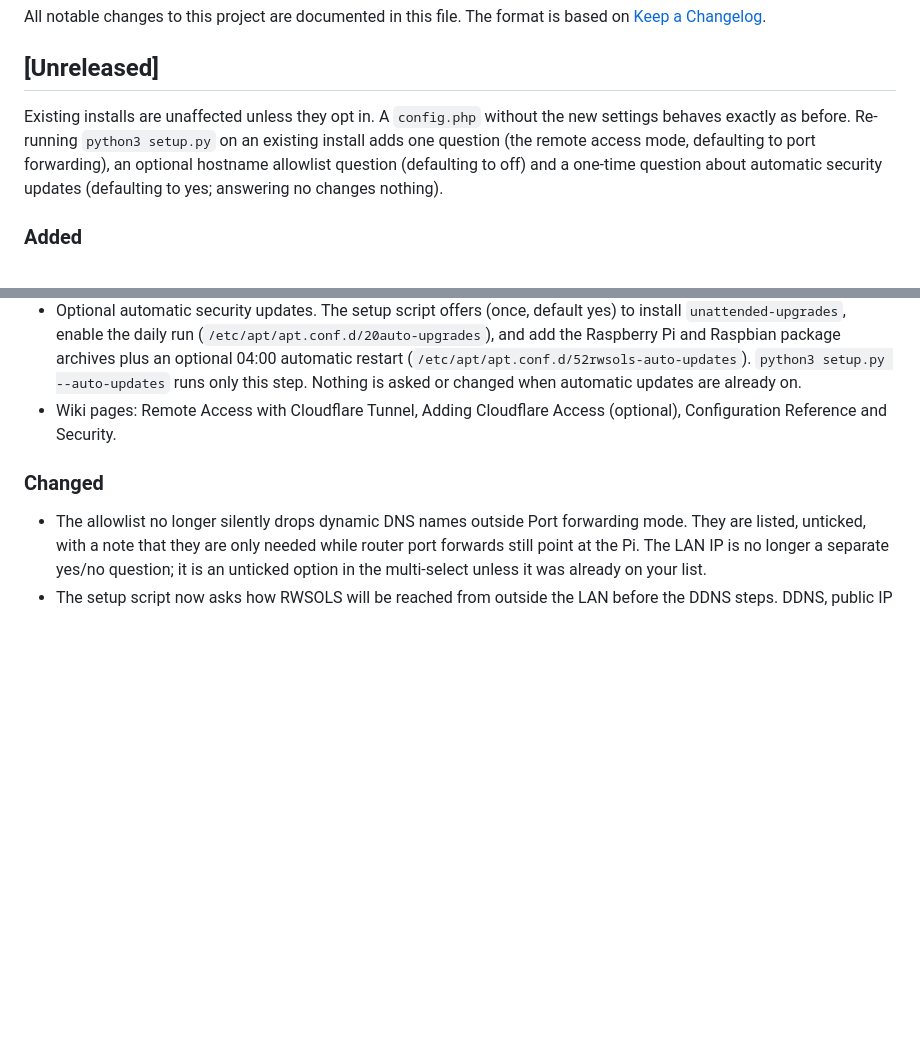
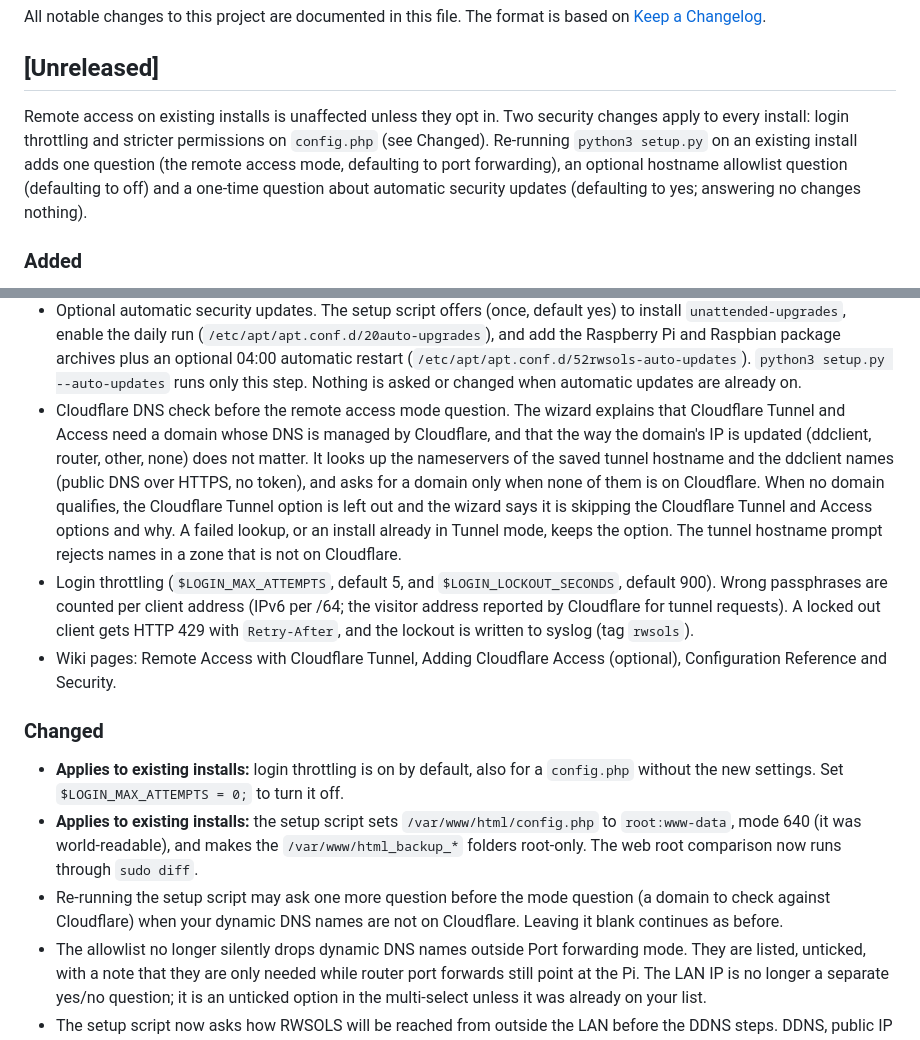
Before and after one commit to sciguy14/Remote-Wake-Sleep-On-LAN-Server, a Markdown page: CHANGELOG.md, 2 parts joined by grey strips. Drawn GitHub-style; blank space fills up the shorter version.

```diff
--- a/CHANGELOG.md
+++ b/CHANGELOG.md
@@ -5,7 +5,7 @@ The format is based on [Keep a Changelog](https://keepachangelog.com/en/1.1.0/).
 
 ## [Unreleased]
 
-Existing installs are unaffected unless they opt in. A `config.php` without the new settings behaves exactly as before. Re-running `python3 setup.py` on an existing install adds one question (the remote access mode, defaulting to port forwarding), an optional hostname allowlist question (defaulting to off) and a one-time question about automatic security updates (defaulting to yes; answering no changes nothing).
+Remote access on existing installs is unaffected unless they opt in. Two security changes apply to every install: login throttling and stricter permissions on `config.php` (see Changed). Re-running `python3 setup.py` on an existing install adds one question (the remote access mode, defaulting to port forwarding), an optional hostname allowlist question (defaulting to off) and a one-time question about automatic security updates (defaulting to yes; answering no changes nothing).
 
 ### Added
 - Remote access modes in the setup wizard: None (LAN only, the default for new installs), Port forwarding (the previous behavior, the default for existing installs) and Cloudflare Tunnel. Re-running the wizard switches modes.
@@ -23,9 +23,14 @@ Existing installs are unaffected unless they opt in. A `config.php` without the
 - Tunnel mode suggests `rwsols.<first ddclient name>` as the tunnel hostname when ddclient is configured, and explains why a dedicated subdomain is recommended and that dynamic DNS keeps working next to the tunnel.
 - Arrow-key selection in the wizard when `rich` is in use on a Linux terminal: Up/Down to move, Space to tick or untick (multi-select), Enter to accept. Typing a number still works, and the numbered prompts remain the fallback (plain text mode, piped input, a list taller than the terminal, or any terminal error).
 - Optional automatic security updates. The setup script offers (once, default yes) to install `unattended-upgrades`, enable the daily run (`/etc/apt/apt.conf.d/20auto-upgrades`), and add the Raspberry Pi and Raspbian package archives plus an optional 04:00 automatic restart (`/etc/apt/apt.conf.d/52rwsols-auto-updates`). `python3 setup.py --auto-updates` runs only this step. Nothing is asked or changed when automatic updates are already on.
+- Cloudflare DNS check before the remote access mode question. The wizard explains that Cloudflare Tunnel and Access need a domain whose DNS is managed by Cloudflare, and that the way the domain's IP is updated (ddclient, router, other, none) does not matter. It looks up the nameservers of the saved tunnel hostname and the ddclient names (public DNS over HTTPS, no token), and asks for a domain only when none of them is on Cloudflare. When no domain qualifies, the Cloudflare Tunnel option is left out and the wizard says it is skipping the Cloudflare Tunnel and Access options and why. A failed lookup, or an install already in Tunnel mode, keeps the option. The tunnel hostname prompt rejects names in a zone that is not on Cloudflare.
+- Login throttling (`$LOGIN_MAX_ATTEMPTS`, default 5, and `$LOGIN_LOCKOUT_SECONDS`, default 900). Wrong passphrases are counted per client address (IPv6 per /64; the visitor address reported by Cloudflare for tunnel requests). A locked out client gets HTTP 429 with `Retry-After`, and the lockout is written to syslog (tag `rwsols`).
 - Wiki pages: Remote Access with Cloudflare Tunnel, Adding Cloudflare Access (optional), Configuration Reference and Security.
 
 ### Changed
+- **Applies to existing installs:** login throttling is on by default, also for a `config.php` without the new settings. Set `$LOGIN_MAX_ATTEMPTS = 0;` to turn it off.
+- **Applies to existing installs:** the setup script sets `/var/www/html/config.php` to `root:www-data`, mode 640 (it was world-readable), and makes the `/var/www/html_backup_*` folders root-only. The web root comparison now runs through `sudo diff`.
+- Re-running the setup script may ask one more question before the mode question (a domain to check against Cloudflare) when your dynamic DNS names are not on Cloudflare. Leaving it blank continues as before.
 - The allowlist no longer silently drops dynamic DNS names outside Port forwarding mode. They are listed, unticked, with a note that they are only needed while router port forwards still point at the Pi. The LAN IP is no longer a separate yes/no question; it is an unticked option in the multi-select unless it was already on your list.
 - The setup script now asks how RWSOLS will be reached from outside the LAN before the DDNS steps. DDNS, public IP and port 80/443 checks only run in Port forwarding mode. In the other modes the script asks for the LAN name of the Pi and the LAN encryption choice instead.
 - Setup logic for remote access lives in a new `rwsols_setup` Python package used by `setup.py`.
```
Also changed, not shown: README.md (+12 -3 lines).
